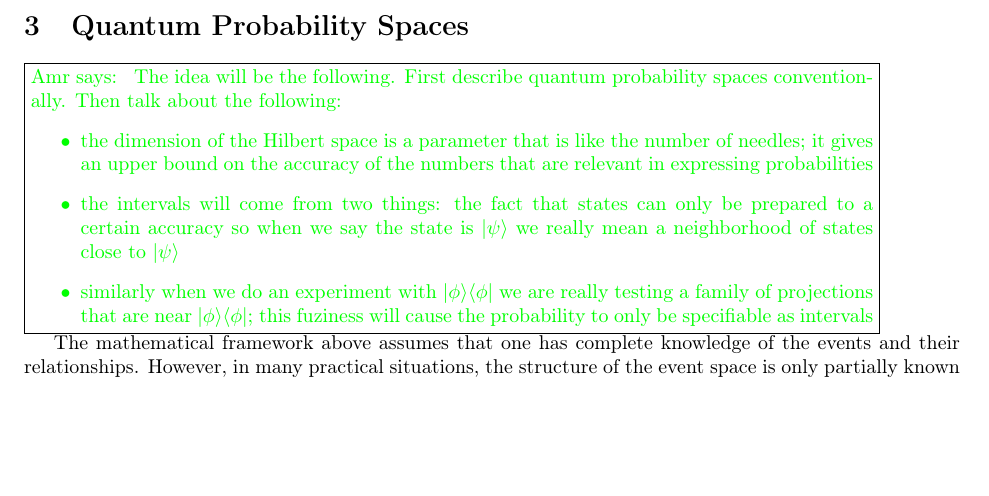
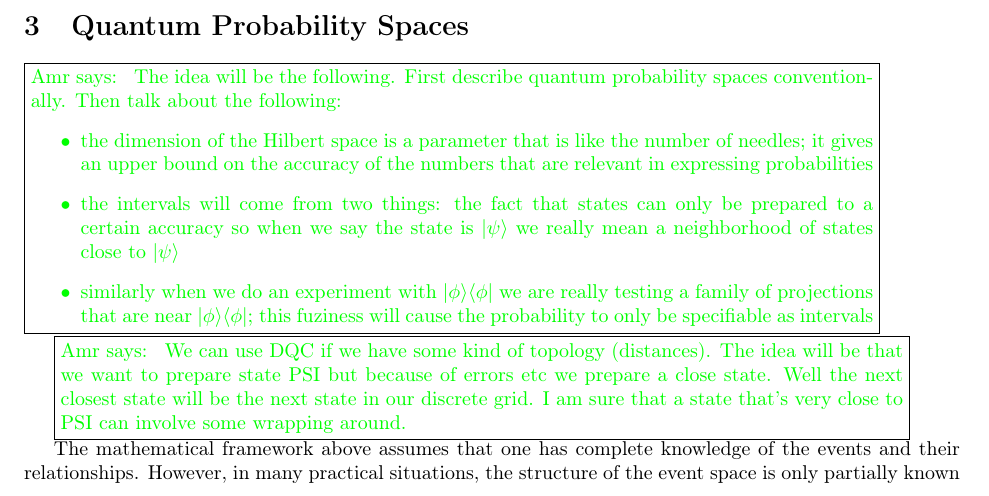
Before and after one commit to yuttai/Contextuality-and-Nonlocality-in-Discrete-Quantum-Theory, a LaTeX document (prob.tex): part of page 4 of 9, cut so that both start at the same text, the shorter picture padded with empty space. Compiled offline with pdfLaTeX.

Commit message:
small comment

```diff
--- a/prob.tex
+++ b/prob.tex
@@ -859,6 +859,13 @@ spaces conventionally. Then talk about the following:
 \end{itemize}
 }
 
+\amr{
+We can use DQC if we have some kind of topology (distances). The idea
+will be that we want to prepare state PSI but because of errors etc we
+prepare a close state. Well the next closest state will be the next
+state in our discrete grid. I am sure that a state that's very close
+to PSI can involve some wrapping around.
+}
 
 The mathematical framework above assumes that one has complete
 knowledge of the events and their relationships. However, in many
```
Also changed, not shown: prob.pdf.
